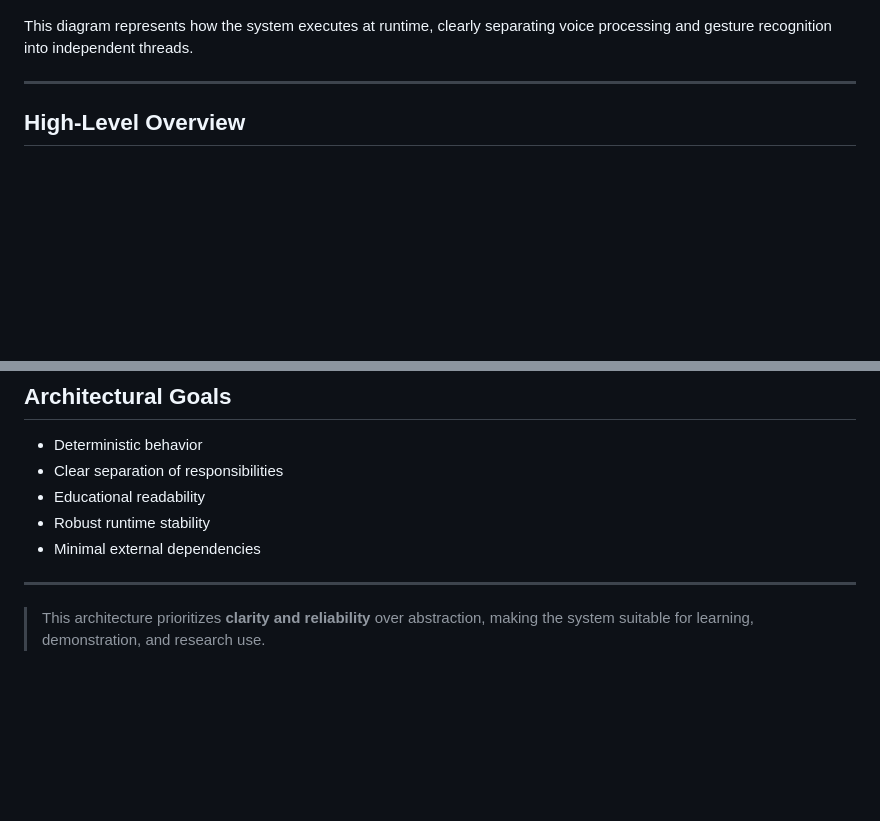
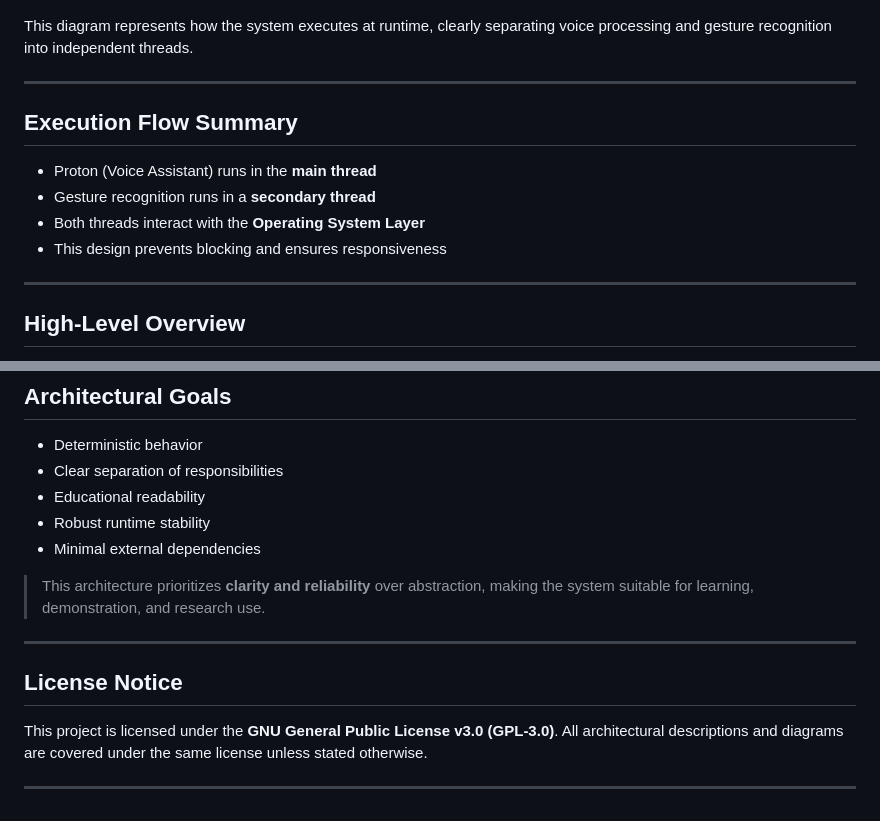
Before and after one commit to SANJAI-s0/Gesture-Controlled-Virtual-Mouse-with-Proton, a Markdown page: ARCHITECTURE.md, 2 parts joined by grey strips. GitHub-like rendering; blank space fills up the shorter version.

```diff
--- a/ARCHITECTURE.md
+++ b/ARCHITECTURE.md
@@ -8,6 +8,15 @@ The system is designed to enable **hands-free human–computer interaction** usi
 
 This diagram represents how the system executes at runtime, clearly separating
 voice processing and gesture recognition into independent threads.
+
+---
+
+## Execution Flow Summary
+
+- Proton (Voice Assistant) runs in the **main thread**
+- Gesture recognition runs in a **secondary thread**
+- Both threads interact with the **Operating System Layer**
+- This design prevents blocking and ensures responsiveness
 
 ---
 
@@ -146,6 +155,14 @@ Windows APIs | Required for system-level automation |
 - Robust runtime stability
 - Minimal external dependencies
 
+> This architecture prioritizes **clarity and reliability** over abstraction, making the system suitable for learning, demonstration, and research use.
+
 ---
 
-> This architecture prioritizes **clarity and reliability** over abstraction, making the system suitable for learning, demonstration, and research use.
+## License Notice
+
+This project is licensed under the **GNU General Public License v3.0 (GPL-3.0)**.
+All architectural descriptions and diagrams are covered under the same license
+unless stated otherwise.
+
+---
```
